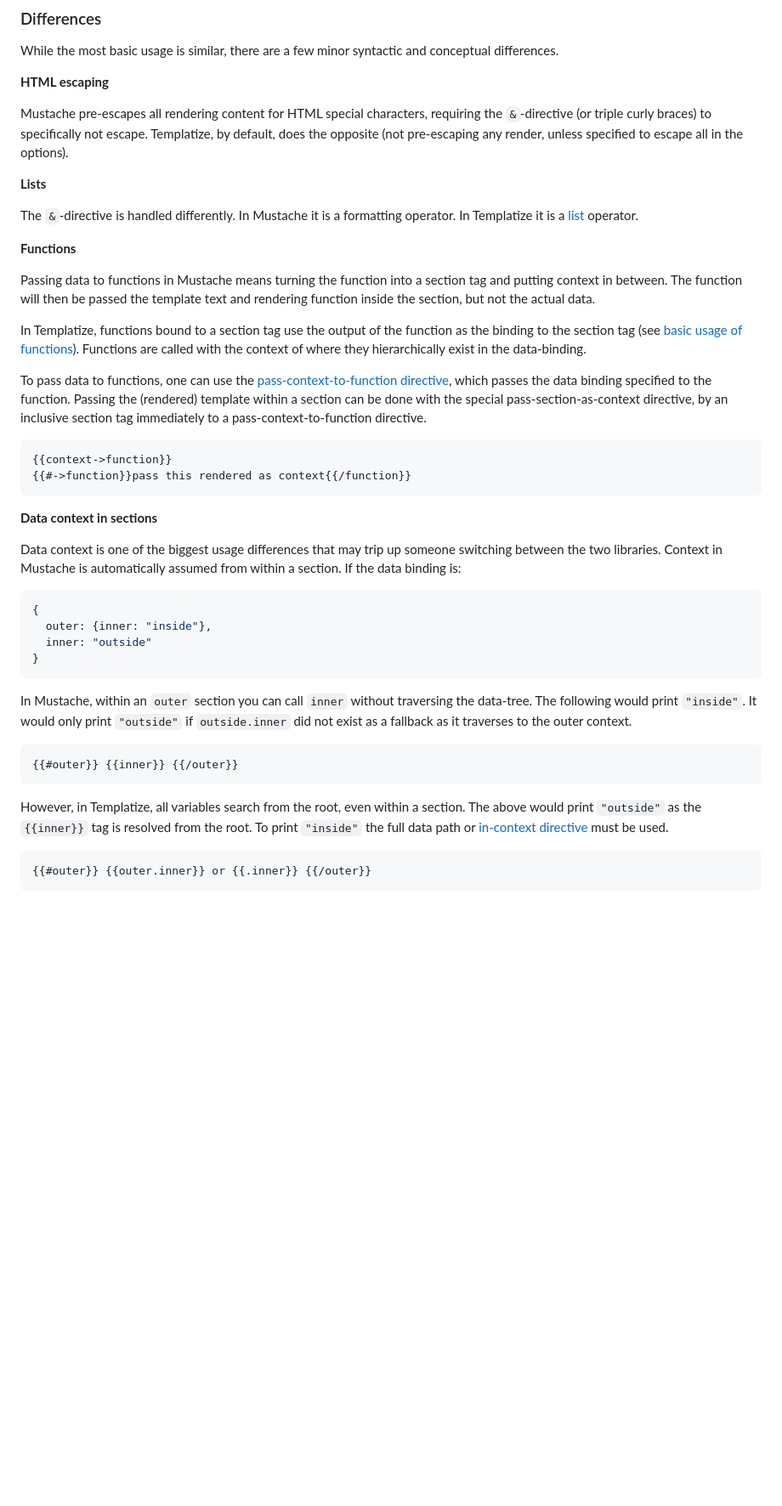
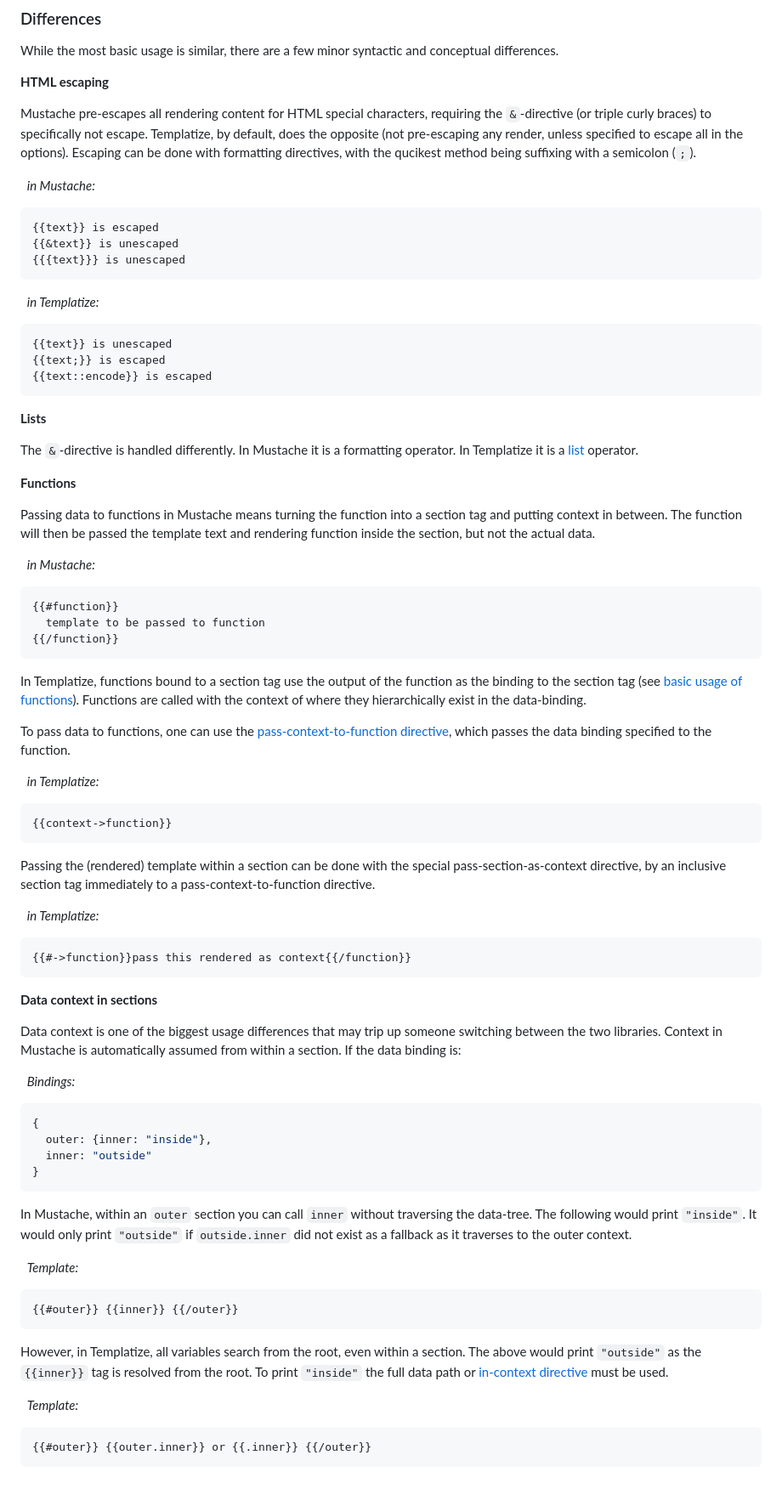
Before and after one commit to lindseysim/templatize, a Markdown page: more/compared/README.md, the part around the change. Shown at 85% size. GitHub-like rendering; blank space fills up the shorter version.

````diff
--- a/more/compared/README.md
+++ b/more/compared/README.md
@@ -10,7 +10,23 @@ While the most basic usage is similar, there are a few minor syntactic and conce
 
 **HTML escaping**
 
-Mustache pre-escapes all rendering content for HTML special characters, requiring the `&`-directive (or triple curly braces) to specifically not escape. Templatize, by default, does the opposite (not pre-escaping any render, unless specified to escape all in the options).
+Mustache pre-escapes all rendering content for HTML special characters, requiring the `&`-directive (or triple curly braces) to specifically not escape. Templatize, by default, does the opposite (not pre-escaping any render, unless specified to escape all in the options). Escaping can be done with formatting directives, with the qucikest method being suffixing with a semicolon (`;`).
+
+&nbsp; *in Mustache:*
+
+```
+{{text}} is escaped
+{{&text}} is unescaped
+{{{text}}} is unescaped
+```
+
+&nbsp; *in Templatize:*
+
+```
+{{text}} is unescaped
+{{text;}} is escaped
+{{text::encode}} is escaped
+```
 
 **Lists**
 
@@ -20,18 +36,37 @@ The `&`-directive is handled differently. In Mustache it is a formatting operato
 
 Passing data to functions in Mustache means turning the function into a section tag and putting context in between. The function will then be passed the template text and rendering function inside the section, but not the actual data.
 
+&nbsp; *in Mustache:*
+
+```
+{{#function}}
+  template to be passed to function
+{{/function}}
+```
+
 In Templatize, functions bound to a section tag use the output of the function as the binding to the section tag (see [basic usage of functions](../../#functions)). Functions are called with the context of where they hierarchically exist in the data-binding.
 
-To pass data to functions, one can use the [pass-context-to-function directive](../functions/README.md#passing-context-to-functions), which passes the data binding specified to the function. Passing the (rendered) template within a section can be done with the special pass-section-as-context directive, by an inclusive section tag immediately to a pass-context-to-function directive.
+To pass data to functions, one can use the [pass-context-to-function directive](../functions/README.md#passing-context-to-functions), which passes the data binding specified to the function.
+
+&nbsp; *in Templatize:*
 
 ```
 {{context->function}}
+```
+
+Passing the (rendered) template within a section can be done with the special pass-section-as-context directive, by an inclusive section tag immediately to a pass-context-to-function directive.
+
+&nbsp; *in Templatize:*
+
+```
 {{#->function}}pass this rendered as context{{/function}}
 ```
 
 **Data context in sections**
 
 Data context is one of the biggest usage differences that may trip up someone switching between the two libraries. Context in Mustache is automatically assumed from within a section. If the data binding is:
+
+&nbsp; *Bindings:*
 
 ```javascript
 {
@@ -42,11 +77,15 @@ Data context is one of the biggest usage differences that may trip up someone sw
 
 In Mustache, within an `outer` section you can call `inner` without traversing the data-tree. The following would print `"inside"`. It would only print `"outside"` if `outside.inner` did not exist as a fallback as it traverses to the outer context.
 
+&nbsp; *Template:*
+
 ```
 {{#outer}} {{inner}} {{/outer}}
 ```
 
 However, in Templatize, all variables search from the root, even within a section. The above would print `"outside"` as the `{{inner}}` tag is resolved from the root. To print `"inside"` the full data path or [in-context directive](../../README.md#scoping-and-the-context-directive) must be used.
+
+&nbsp; *Template:*
 
 ```
 {{#outer}} {{outer.inner}} or {{.inner}} {{/outer}}
````
Also changed, not shown: README.md (+3 -1 lines), more/functions/README.md (+3 -2 lines).
